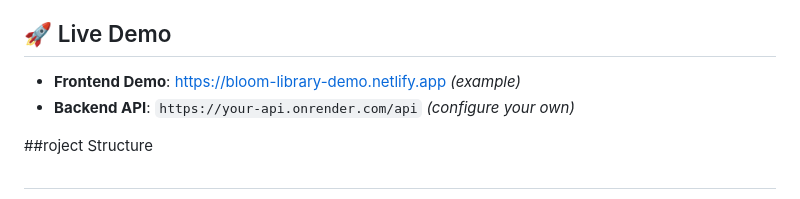
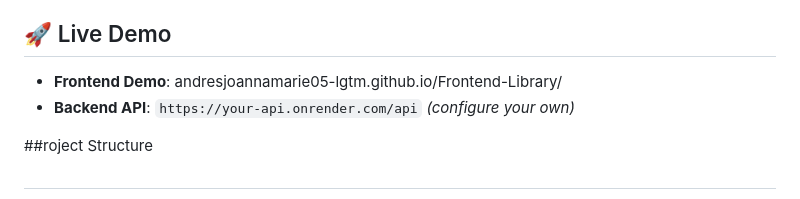
Before and after one commit to andresjoannamarie05-lgtm/Frontend-Library, a Markdown page: README.md, the part around the change. GitHub-like rendering.

```diff
--- a/README.md
+++ b/README.md
@@ -53,7 +53,7 @@ A beautiful, modern library management system with botanical-themed design. Conn
 
 ## 🚀 Live Demo
 
-- **Frontend Demo**: [https://bloom-library-demo.netlify.app](https://bloom-library-demo.netlify.app) *(example)*
+- **Frontend Demo**: andresjoannamarie05-lgtm.github.io/Frontend-Library/
 - **Backend API**: `https://your-api.onrender.com/api` *(configure your own)*
 
 ##roject Structure
```
